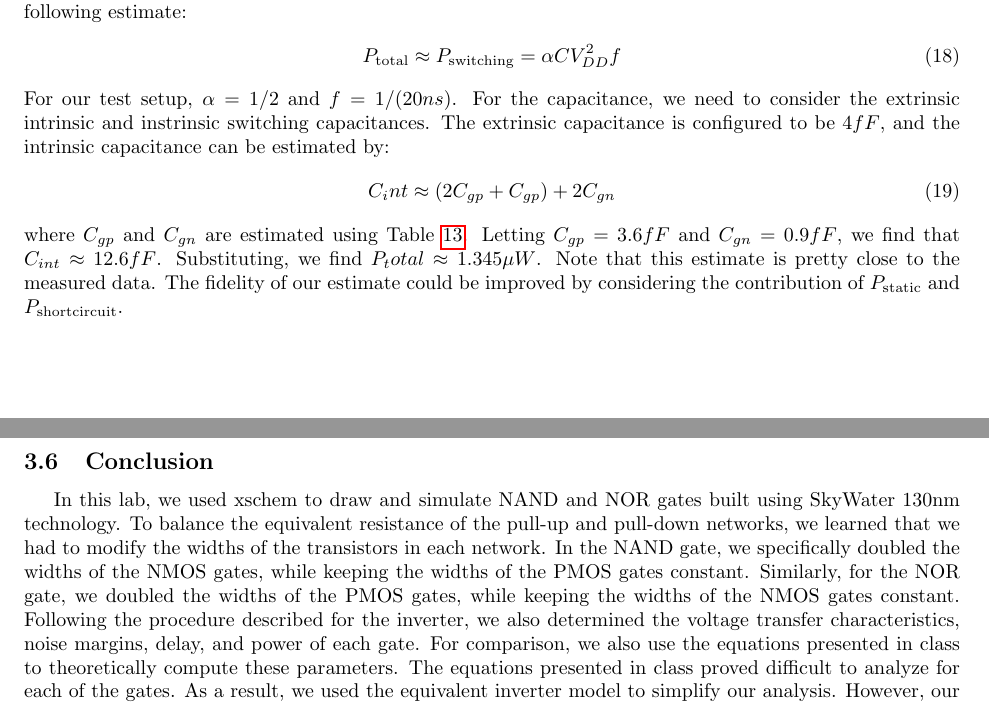
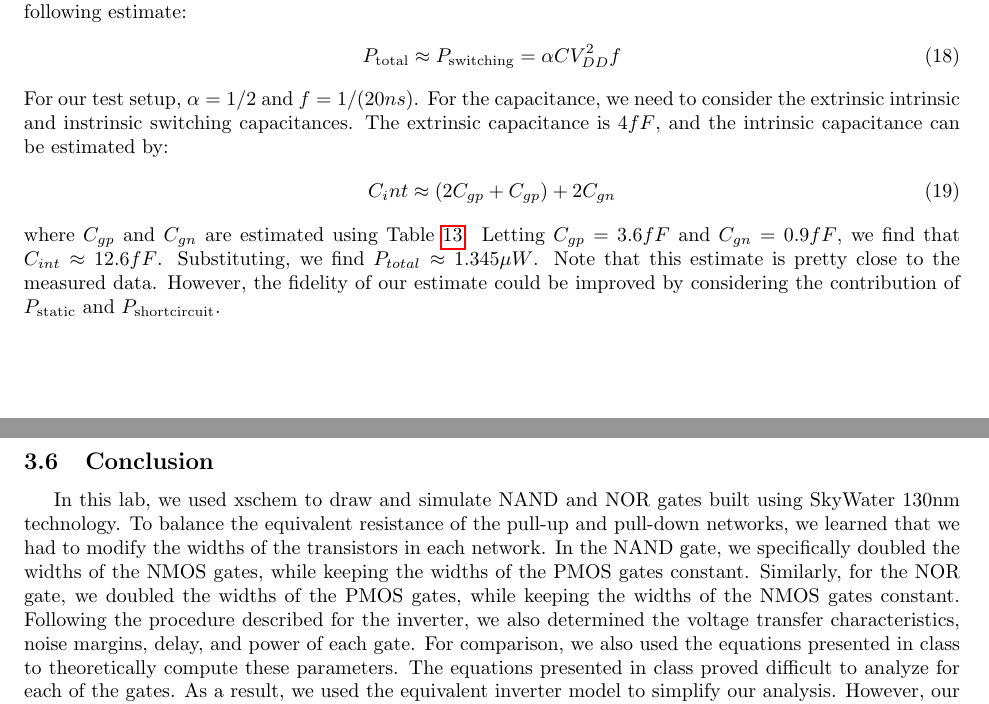
Before and after one commit to osowatzke/ECE_507_Labs, a LaTeX document (1/lab_report.tex): two parts of pages 18 and 19 of 29, joined at a grey line, cut so that both start at the same text. Compiled offline with pdfLaTeX.

Commit message:
Getting ready for final review

```diff
--- a/1/lab_report.tex
+++ b/1/lab_report.tex
@@ -764,18 +764,18 @@
 		P_{\text{total}} \approx P_{\text{switching}} = \alpha CV_{DD}^2f
 	\end{equation}
 
-	\noindent For our test setup, $\alpha = 1/2$ and $f = 1/(20 ns)$. For the capacitance, we need to consider the extrinsic intrinsic and instrinsic switching capacitances. The extrinsic capacitance is configured to be $4 fF$, and the intrinsic capacitance can be estimated by:
+	\noindent For our test setup, $\alpha = 1/2$ and $f = 1/(20 ns)$. For the capacitance, we need to consider the extrinsic intrinsic and instrinsic switching capacitances. The extrinsic capacitance is $4 fF$, and the intrinsic capacitance can be estimated by:
 
 	 \begin{equation}
 	 	\label{eq::cint_est}
 	 	C_int \approx (2C_{gp} + C_{gp}) + 2C_{gn}
 	 \end{equation}
 
-	  \noindent where $C_{gp}$ and $C_{gn}$ are estimated using Table \ref{table::nor_gate_eq_params}. Letting $C_{gp} = 3.6 fF$ and $C_{gn} = 0.9 fF$, we find that $C_{int} \approx 12.6 fF$. Substituting, we find $P_total \approx 1.345 {\mu}W$. Note that this estimate is pretty close to the measured data. The fidelity of our estimate could be improved by considering the contribution of $P_{\text{static}}$ and $P_{\text{shortcircuit}}$.
+	  \noindent where $C_{gp}$ and $C_{gn}$ are estimated using Table \ref{table::nor_gate_eq_params}. Letting $C_{gp} = 3.6 fF$ and $C_{gn} = 0.9 fF$, we find that $C_{int} \approx 12.6 fF$. Substituting, we find $P_{total} \approx 1.345 {\mu}W$. Note that this estimate is pretty close to the measured data. However, the fidelity of our estimate could be improved by considering the contribution of $P_{\text{static}}$ and $P_{\text{shortcircuit}}$.
 
 	\subsection{Conclusion}
 
-	In this lab, we used xschem to draw and simulate NAND and NOR gates built using SkyWater 130nm technology. To balance the equivalent resistance of the pull-up and pull-down networks, we learned that we had to modify the widths of the transistors in each network. In the NAND gate, we specifically doubled the widths of the NMOS gates, while keeping the widths of the PMOS gates constant. Similarly, for the NOR gate, we doubled the widths of the PMOS gates, while keeping the widths of the NMOS gates constant. Following the procedure described for the inverter, we also determined the voltage transfer characteristics, noise margins, delay, and power of each gate. For comparison, we also use the equations presented in class to theoretically compute these parameters. The equations presented in class proved difficult to analyze for each of the gates. As a result, we used the equivalent inverter model to simplify our analysis. However, our theoretical analysis proved to be a poor fit for the measured data for a couple reasons. First, the equations presented in class assumed that the transistors were in the velocity saturation, which was not the case in most of our equations. Additionally, the level 1 mosfet models we used for our theoretical analysis proved to be a poor fit for the IV data in between the resistive and velocity saturation regions.
+	In this lab, we used xschem to draw and simulate NAND and NOR gates built using SkyWater 130nm technology. To balance the equivalent resistance of the pull-up and pull-down networks, we learned that we had to modify the widths of the transistors in each network. In the NAND gate, we specifically doubled the widths of the NMOS gates, while keeping the widths of the PMOS gates constant. Similarly, for the NOR gate, we doubled the widths of the PMOS gates, while keeping the widths of the NMOS gates constant. Following the procedure described for the inverter, we also determined the voltage transfer characteristics, noise margins, delay, and power of each gate. For comparison, we also used the equations presented in class to theoretically compute these parameters. The equations presented in class proved difficult to analyze for each of the gates. As a result, we used the equivalent inverter model to simplify our analysis. However, our theoretical analysis proved to be a poor fit for the measured data for a couple reasons. First, the equations presented in class assumed that the transistors were in the velocity saturation, which was not the case in most of our equations. Additionally, the level 1 mosfet models we used for our theoretical analysis proved to be a poor fit for the IV data in between the resistive and velocity saturation regions.
 
 	\bibliographystyle{IEEEtran}
 	\bibliography{IEEEabrv,sources}
```
Also changed, not shown: 1/lab_report.tex (8 more changed lines).
